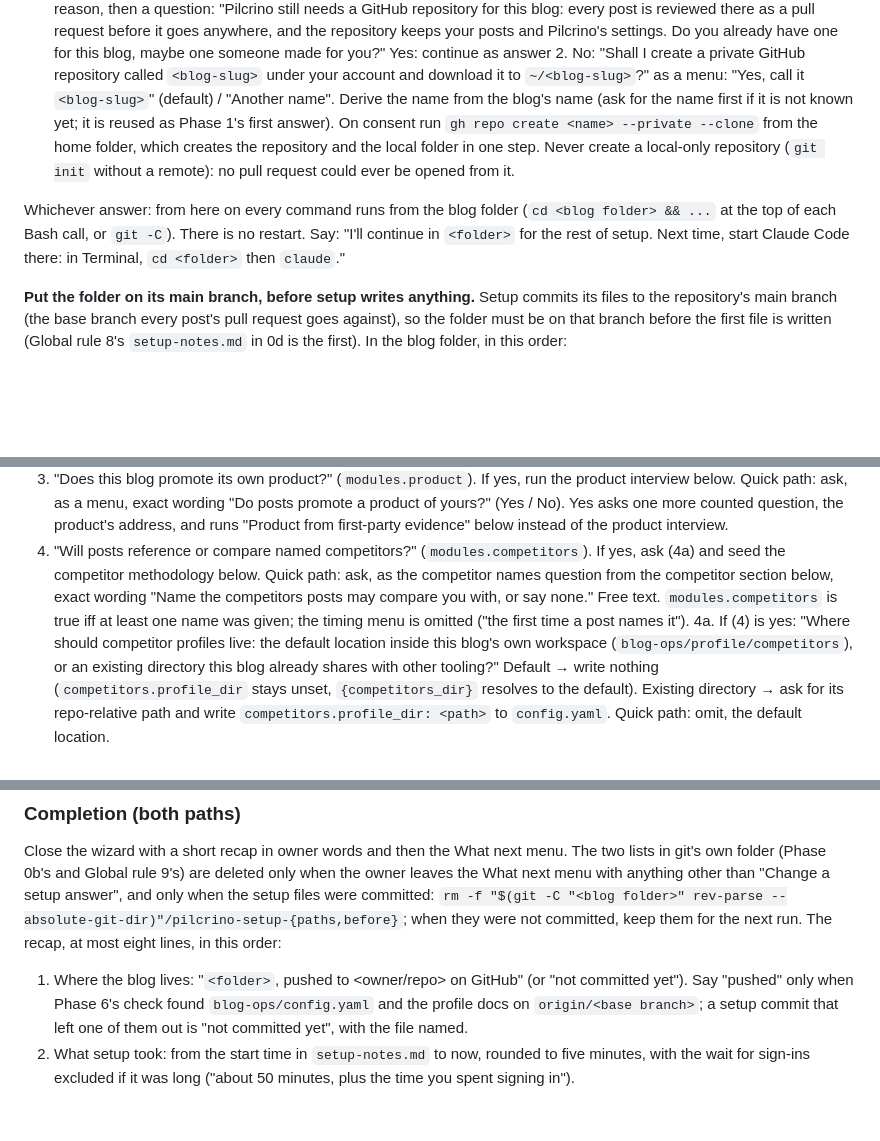
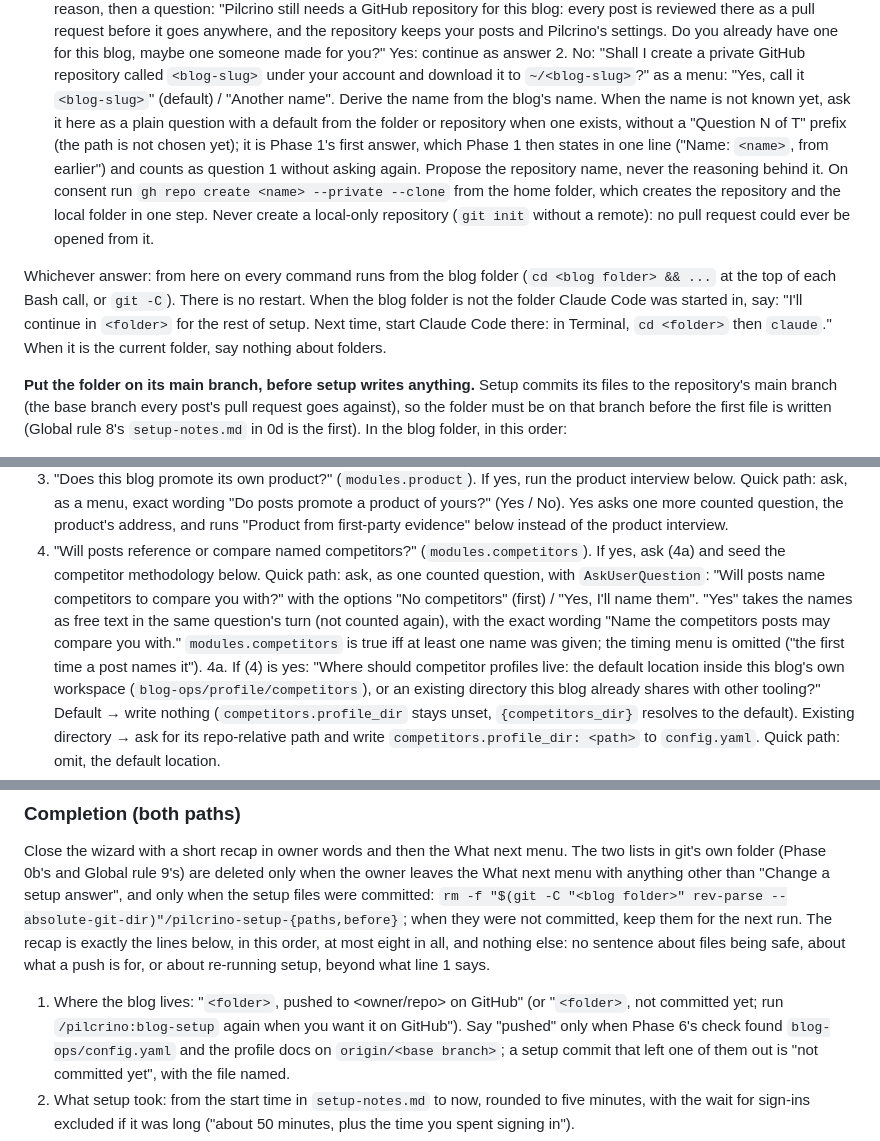
Before and after one commit to pilcrino/pilcrino, a Markdown page: skills/blog-setup/SKILL.md, 3 parts joined by grey strips. GitHub-like rendering; blank space fills up the shorter version.

Commit message:
blog-setup: acceptance fixes (competitors menu, placeholder address settles site live, no retry or font narration, exact recap)
Findings A to H from the case 1 and 5 acceptance runs: the name asked in
Phase 0 counts as question 1 and is not asked again; the cd-there line
only when the folder changed; competitors as a menu with No competitors
first; a placeholder address writes site_live false without asking; the
test image line carries no font caveat; rule 8 bans narrating reasoning
and retries; the recap is exactly the listed lines.

Co-Authored-By: Claude Fable 5.1 <noreply@anthropic.com>

```diff
--- a/skills/blog-setup/SKILL.md
+++ b/skills/blog-setup/SKILL.md
@@ -442,8 +447,13 @@ Ask with `AskUserQuestion`: "Where is your blog's website right now?"
    answer 2. No: "Shall I create a private GitHub repository called
    `<blog-slug>` under your account <login> and download it to
    `~/<blog-slug>`?" as a menu: "Yes, call it `<blog-slug>`" (default) / "Another name". Derive the
-   name from the blog's name (ask for the name first if it is not known
-   yet; it is reused as Phase 1's first answer). On consent run `gh repo
+   name from the blog's name. When the name is not known yet, ask it
+   here as a plain question with a default from the folder or repository
+   when one exists, without a "Question N of T" prefix (the path is not
+   chosen yet); it is Phase 1's first answer, which Phase 1 then states
+   in one line ("Name: `<name>`, from earlier") and counts as question 1
+   without asking again. Propose the repository name, never the
+   reasoning behind it. On consent run `gh repo
    create <name> --private --clone` from the home folder, which creates the
    repository and the local folder in one step. Never create a local-only
    repository (`git init` without a remote): no pull request could ever be
@@ -451,9 +461,10 @@ Ask with `AskUserQuestion`: "Where is your blog's website right now?"
 
 Whichever answer: from here on every command runs from the blog folder
 (`cd <blog folder> && ...` at the top of each Bash call, or `git -C`).
-There is no restart. Say: "I'll continue in `<folder>` for the rest of
-setup. Next time, start Claude Code there: in Terminal, `cd <folder>` then
-`claude`."
+There is no restart. When the blog folder is not the folder Claude Code
+was started in, say: "I'll continue in `<folder>` for the rest of setup.
+Next time, start Claude Code there: in Terminal, `cd <folder>` then
+`claude`." When it is the current folder, say nothing about folders.
 
 **Put the folder on its main branch, before setup writes anything.** Setup
 commits its files to the repository's main branch (the base branch every
@@ -1296,11 +1307,13 @@ shouldn't need this doc open to answer):
 4. "Will posts reference or compare named competitors?"
    (`modules.competitors`). If yes, ask (4a) and seed the competitor
    methodology below.
-   Quick path: ask, as the competitor names question from the competitor
-   section below, exact wording "Name the competitors posts may compare
-   you with, or say none." Free text. `modules.competitors` is true iff
-   at least one name was given; the timing menu is omitted ("the first
-   time a post names it").
+   Quick path: ask, as one counted question, with `AskUserQuestion`:
+   "Will posts name competitors to compare you with?" with the options
+   "No competitors" (first) / "Yes, I'll name them". "Yes" takes the names
+   as free text in the same question's turn (not counted again), with
+   the exact wording "Name the competitors posts may compare you with."
+   `modules.competitors` is true iff at least one name was given; the
+   timing menu is omitted ("the first time a post names it").
 4a. If (4) is yes: "Where should competitor profiles live: the default
     location inside this blog's own workspace (`blog-ops/profile/competitors`),
     or an existing directory this blog already shares with other
@@ -3135,11 +3154,14 @@ are deleted only when the owner leaves the What next menu with anything
 other than "Change a setup answer", and only when the setup files were
 committed: `rm -f "$(git -C "<blog folder>" rev-parse
 --absolute-git-dir)"/pilcrino-setup-{paths,before}`; when they were not
-committed, keep them for the next run. The recap,
-at most eight lines, in this order:
+committed, keep them for the next run. The recap is exactly the lines
+below, in this order, at most eight in all, and nothing else: no sentence
+about files being safe, about what a push is for, or about re-running
+setup, beyond what line 1 says.
 
 1. Where the blog lives: "`<folder>`, pushed to <owner/repo> on GitHub"
-   (or "not committed yet"). Say "pushed"
+   (or "`<folder>`, not committed yet; run `/pilcrino:blog-setup` again
+   when you want it on GitHub"). Say "pushed"
    only when Phase 6's check found `blog-ops/config.yaml` and the profile
    docs on `origin/<base branch>`; a setup commit that left one of them out
    is "not committed yet", with the file named.
```
Also changed, not shown: other parts of skills/blog-setup/SKILL.md (+17 -6 lines), 2 other files.
